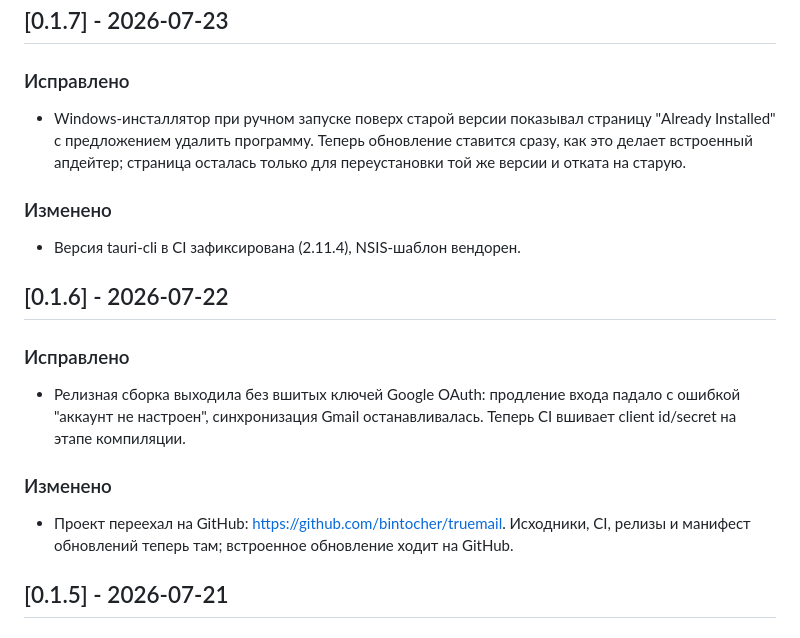
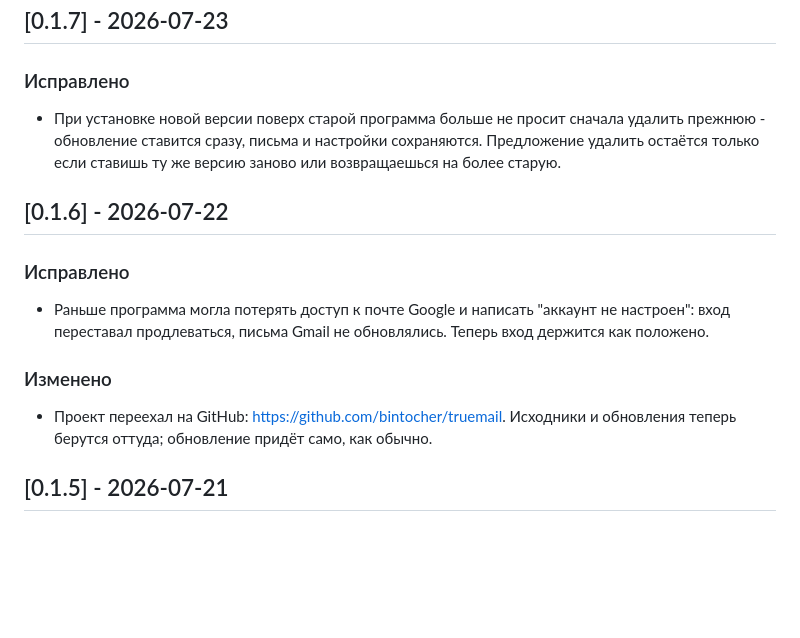
Before and after one commit to bintocher/truemail, a Markdown page: CHANGELOG.ru.md, the part around the change. Drawn GitHub-style; blank space fills up the shorter version.

Commit message:
docs: убрать технический жаргон из changelog 0.1.6/0.1.7

```diff
--- a/CHANGELOG.ru.md
+++ b/CHANGELOG.ru.md
@@ -11,28 +11,23 @@ Changelog; версии — Semantic Versioning.
 
 ### Исправлено
 
-- Windows-инсталлятор при ручном запуске поверх старой версии показывал
-  страницу "Already Installed" с предложением удалить программу. Теперь
-  обновление ставится сразу, как это делает встроенный апдейтер; страница
-  осталась только для переустановки той же версии и отката на старую.
-
-### Изменено
-
-- Версия tauri-cli в CI зафиксирована (2.11.4), NSIS-шаблон вендорен.
+- При установке новой версии поверх старой программа больше не просит сначала
+  удалить прежнюю - обновление ставится сразу, письма и настройки сохраняются.
+  Предложение удалить остаётся только если ставишь ту же версию заново или
+  возвращаешься на более старую.
 
 ## [0.1.6] - 2026-07-22
 
 ### Исправлено
 
-- Релизная сборка выходила без вшитых ключей Google OAuth: продление входа
-  падало с ошибкой "аккаунт не настроен", синхронизация Gmail останавливалась.
-  Теперь CI вшивает client id/secret на этапе компиляции.
+- Раньше программа могла потерять доступ к почте Google и написать "аккаунт не
+  настроен": вход переставал продлеваться, письма Gmail не обновлялись. Теперь
+  вход держится как положено.
 
 ### Изменено
 
-- Проект переехал на GitHub: https://github.com/bintocher/truemail. Исходники,
-  CI, релизы и манифест обновлений теперь там; встроенное обновление ходит на
-  GitHub.
+- Проект переехал на GitHub: https://github.com/bintocher/truemail. Исходники
+  и обновления теперь берутся оттуда; обновление придёт само, как обычно.
 
 ## [0.1.5] - 2026-07-21
 
```
Also changed, not shown: CHANGELOG.md (+9 -14 lines).
